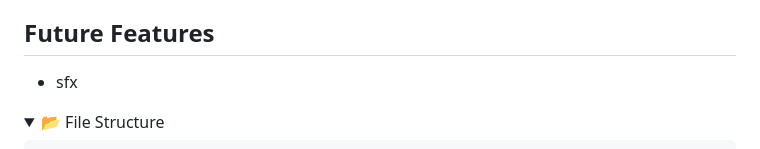
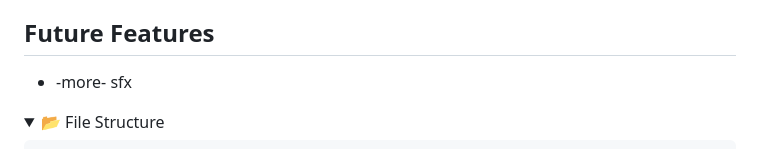
Before and after one commit to MolnarHangaBorbala/Planet-Merge, a Markdown page: README.md, the part around the change. Drawn GitHub-style; folded sections open.

```diff
--- a/README.md
+++ b/README.md
@@ -57,7 +57,7 @@ A simple, animated **Rock-Paper-Scissors** game built with HTML, CSS, and JavaSc
 
 ## Future Features
 
-- sfx
+- -more- sfx
 
 <details>
   <summary>📂 File Structure</summary>
```
